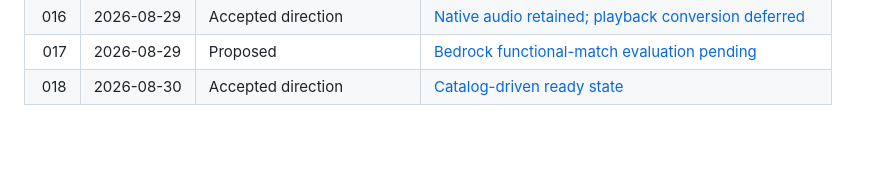
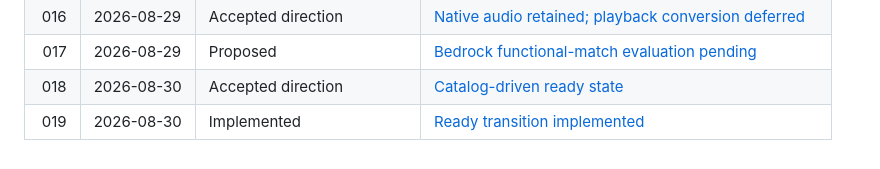
Before and after one commit to ourlovelysystem/lovely-system-pledge, a Markdown page: history/README.md, the part around the change. Rendered like a GitHub page.

Commit message:
Index ready transition implementation

```diff
--- a/history/README.md
+++ b/history/README.md
@@ -127,3 +127,4 @@ This is a repository convention, not an optional writing preference. An agent gi
 | 016 | 2026-08-29 | Accepted direction | [Native audio retained; playback conversion deferred](./2026-08-29-016-native-audio-conversion-deferred.md) |
 | 017 | 2026-08-29 | Proposed | [Bedrock functional-match evaluation pending](./2026-08-29-017-bedrock-functional-match-pending.md) |
 | 018 | 2026-08-30 | Accepted direction | [Catalog-driven ready state](./2026-08-30-018-catalog-driven-ready-state.md) |
+| 019 | 2026-08-30 | Implemented | [Ready transition implemented](./2026-08-30-019-ready-transition-implemented.md) |
```
